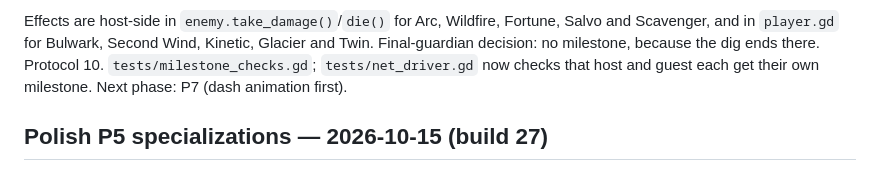
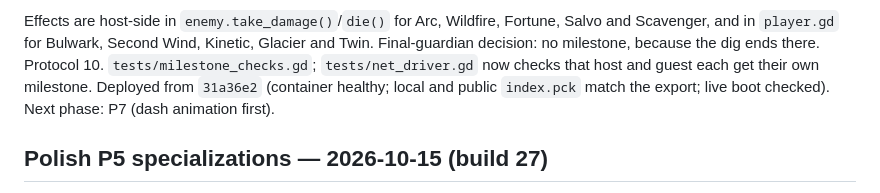
Before and after one commit to Alialhashemi23/Megaman-Legends-Rogue, a Markdown page: HANDOFF.md, the part around the change. Drawn GitHub-style.

```diff
--- a/HANDOFF.md
+++ b/HANDOFF.md
@@ -17,7 +17,8 @@ Effects are host-side in `enemy.take_damage()`/`die()` for Arc, Wildfire,
 Fortune, Salvo and Scavenger, and in `player.gd` for Bulwark, Second Wind,
 Kinetic, Glacier and Twin. Final-guardian decision: no milestone, because the
 dig ends there. Protocol 10. `tests/milestone_checks.gd`; `tests/net_driver.gd`
-now checks that host and guest each get their own milestone. Next phase: P7
+now checks that host and guest each get their own milestone. Deployed from `31a36e2`
+(container healthy; local and public `index.pck` match the export; live boot checked). Next phase: P7
 (dash animation first).
 
 ## Polish P5 specializations — 2026-10-15 (build 27)
```
Also changed, not shown: docs/handoff/POLISH-ROADMAP.md (+2 -2 lines).
